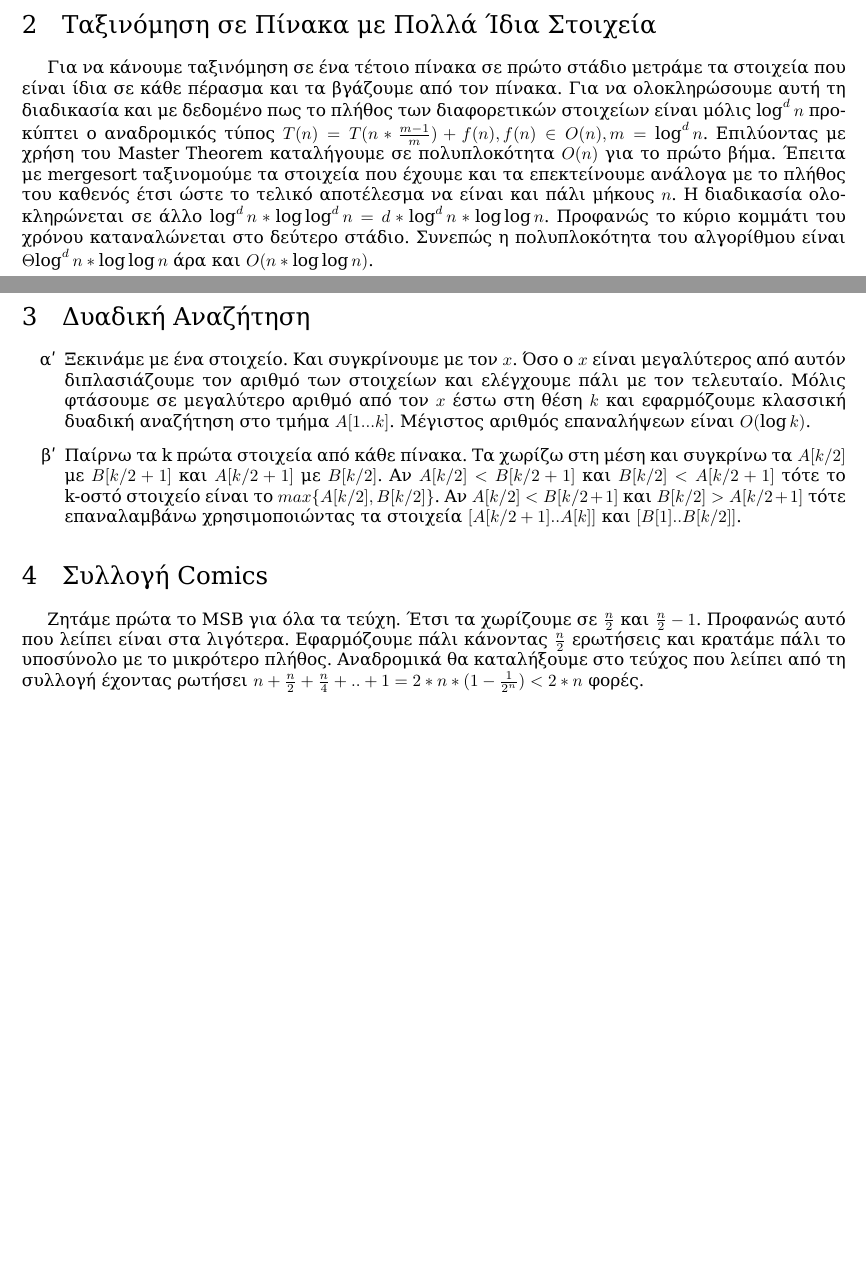
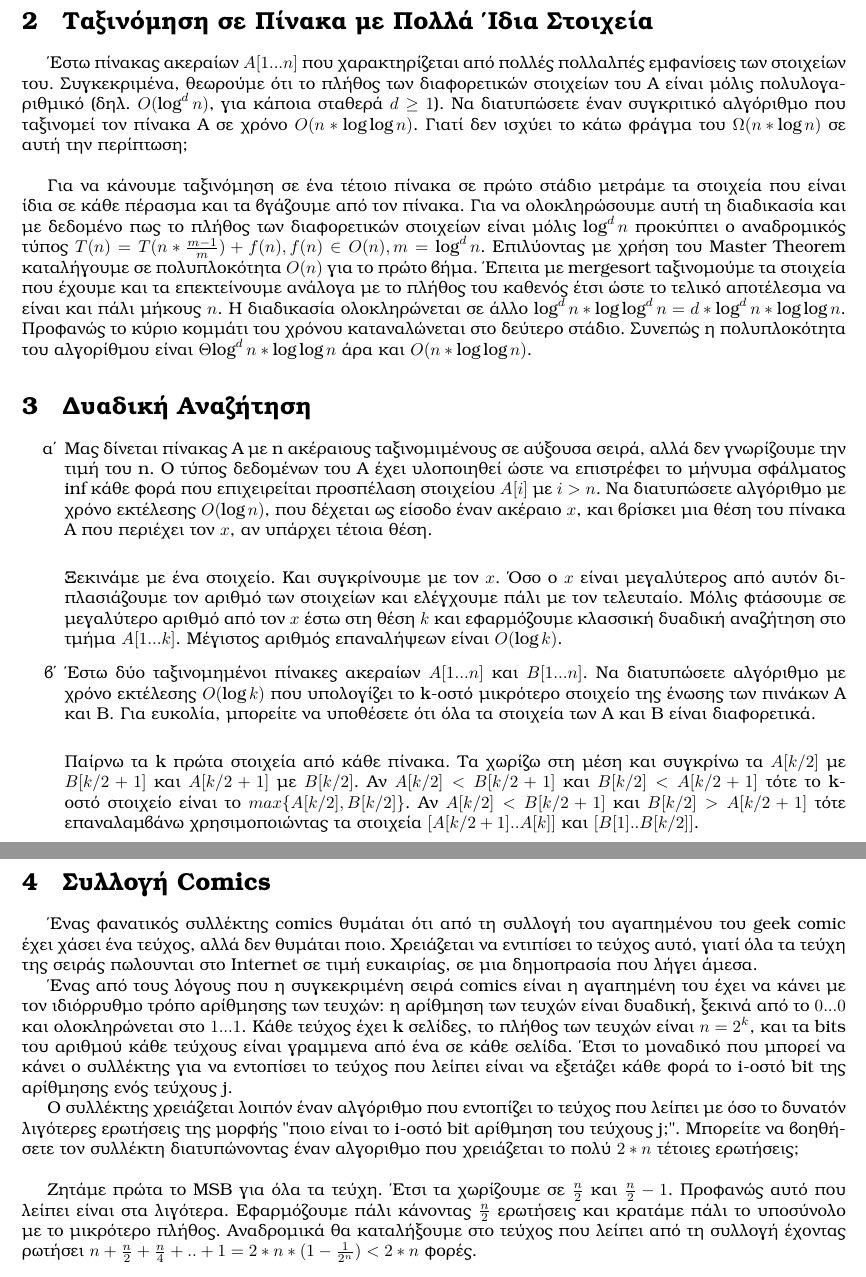
Before and after one commit to mastergreg/Algo, a LaTeX document (Theory/Ask_1/tex/ask1.tex): two parts of pages 2 and 3 of 3 before the commit and two parts of pages 3 and 4 of 4 after it, joined at a grey line, cut so that both start at the same text, the shorter picture padded with empty space. Compiled offline with XeLaTeX.

Commit message:
added questions

```diff
--- a/Theory/Ask_1/tex/ask1.tex
+++ b/Theory/Ask_1/tex/ask1.tex
@@ -13,7 +13,7 @@
 \usepackage{framed}
 \usepackage{relsize}
 \usepackage{float}
-\setmainfont[Mapping=TeX-text]{DejaVu Serif:style=book}
+\setmainfont[Mapping=TeX-text]{Kerkis}
 \renewcommand{\labelenumi}{\alph{enumi}}
 \renewcommand{\labelenumii}{(\roman{enumii})}
 
@@ -85,11 +88,17 @@ $\Rightarrow T(n) \in \Theta(n*logn)$
 
 \end{enumerate}
 %}}}
+\end{enumerate}
+%{{{Ταξινόμηση σε Πίνακα με Πολλά Ίδια Στοιχεία
+\pagebreak
+\section{Ταξινόμηση σε Πίνακα με Πολλά Ίδια Στοιχεία}
+\textit{Έστω πίνακας ακεραίων $A[1...n]$ που χαρακτηρίζεται από πολλές
+πολλαλπές εμφανίσεις των στοιχείων του. Συγκεκριμένα, θεωρούμε ότι το πλήθος
+των διαφορετικών στοιχείων του Α είναι μόλις πολυλογαριθμικό (δηλ.
+$O(\log^d{n})$, για κάποια σταθερά $d \geq 1$). Να διατυπώσετε έναν συγκριτικό
+αλγόριθμο που ταξινομεί τον πίνακα Α σε χρόνο $O(n*\log{\log{n}})$. Γιατί δεν
+ισχύει το κάτω φράγμα του $\Omega({n*\log{n}})$ σε αυτή την περίπτωση;}\\
 
-\end{enumerate}
-%}}}
-%{{{Ταξινόμηση σε Πίνακα με Πολλά Ίδια Στοιχεία
-\section{Ταξινόμηση σε Πίνακα με Πολλά Ίδια Στοιχεία}
 Για να κάνουμε ταξινόμηση σε ένα τέτοιο πίνακα σε πρώτο στάδιο μετράμε τα
 στοιχεία που είναι ίδια σε κάθε πέρασμα και τα βγάζουμε από τον πίνακα. Για να
 ολοκληρώσουμε αυτή τη διαδικασία και με δεδομένο πως το πλήθος των
@@ -107,12 +116,25 @@ $O(n*\log{\log{n}})$.
 %{{{Δυαδική Αναζήτηση
 \section{Δυαδική Αναζήτηση}
 \begin{enumerate}
-\item Ξεκινάμε με ένα στοιχείο. Και συγκρίνουμε με τον $x$. Όσο ο $x$ είναι
+\item \textit{Μας δίνεται πίνακας Α με n ακέραιους ταξινομιμένους σε αύξουσα
+σειρά, αλλά \emph{δεν γνωρίζουμε την τιμή του n}. Ο τύπος δεδομένων του Α έχει
+υλοποιηθεί ώστε να επιστρέφει το μήνυμα σφάλματος $\inf$ κάθε φορά που
+επιχειρείται προσπέλαση στοιχείου $A[i]$ με $i > n$. Να διατυπώσετε αλγόριθμο
+με χρόνο εκτέλεσης $O(\log{n})$, που δέχεται ως είσοδο έναν ακέραιο $x$, και
+βρίσκει μια θέση του πίνακα Α που περιέχει τον $x$, αν υπάρχει τέτοια θέση.}\\
+
+Ξεκινάμε με ένα στοιχείο. Και συγκρίνουμε με τον $x$. Όσο ο $x$ είναι
 μεγαλύτερος από αυτόν διπλασιάζουμε τον αριθμό των στοιχείων και ελέγχουμε
 πάλι με τον τελευταίο. Μόλις φτάσουμε σε μεγαλύτερο αριθμό από τον $x$ έστω
 στη θέση $k$ και εφαρμόζουμε κλασσική δυαδική αναζήτηση στο τμήμα $A[1...k]$.
 Μέγιστος αριθμός επαναλήψεων είναι $O(\log{k})$.
-\item Παίρνω τα k πρώτα στοιχεία από κάθε πίνακα. Τα χωρίζω στη μέση και
+\item \textit{Έστω δύο ταξινομημένοι πίνακες ακεραίων $A[1...n]$ και
+$B[1...n]$. Να διατυπώσετε αλγόριθμο με χρόνο εκτέλεσης $O(\log{k})$ που
+υπολογίζει το k-οστό μικρότερο στοιχείο της ένωσης των πινάκων Α και Β. Για
+ευκολία, μπορείτε να υποθέσετε ότι όλα τα στοιχεία των Α και Β είναι
+διαφορετικά.}\\
+
+Παίρνω τα k πρώτα στοιχεία από κάθε πίνακα. Τα χωρίζω στη μέση και
 συγκρίνω τα $A[k/2]$ με $B[k/2+1]$ και $A[k/2+1]$ με $B[k/2]$. Αν
 $A[k/2]<B[k/2+1]$ και $B[k/2]<A[k/2+1]$ τότε το k-οστό στοιχείο είναι το
 $max\{A[k/2],B[k/2]\}$. Αν $A[k/2]<B[k/2+1]$ και $B[k/2]>A[k/2+1]$ τότε
@@ -121,7 +143,26 @@ $[B[1]..B[k/2]]$.
 \end{enumerate}
 %}}}
 %{{{Συλλογή Comics
+\pagebreak
 \section{Συλλογή Comics}
+\textit{Ένας φανατικός συλλέκτης comics θυμάται ότι από τη συλλογή του
+αγαπημένου του geek comic έχει χάσει ένα τεύχος, αλλά δεν θυμάται ποιο.
+Χρειάζεται να εντιπίσει το τεύχος αυτό, γιατί όλα τα τεύχη της σειράς
+πωλουνται στο Internet σε τιμή ευκαιρίας, σε μια δημοπρασία που λήγει άμεσα.}
+
+\textit{Ένας από τους λόγους που η συγκεκριμένη σειρά comics είναι η αγαπημένη του
+έχει να κάνει με τον ιδιόρρυθμο τρόπο αρίθμησης των τευχών: η αρίθμηση των
+τευχών είναι δυαδική, ξεκινά από το $0...0$ και ολοκληρώνεται στο $1...1$.
+Κάθε τεύχος έχει k σελίδες, το πλήθος των τευχών είναι $n=2^k$, και τα bits
+του αριθμού κάθε τεύχους είναι γραμμενα από ένα σε κάθε σελίδα. Έτσι το
+μοναδικό που μπορεί να κάνει ο συλλέκτης για να εντοπίσει το τεύχος που λείπει
+είναι να εξετάζει κάθε φορά το i-οστό bit της αρίθμησης ενός τεύχους j.}
+
+\textit{Ο συλλέκτης χρειάζεται λοιπόν έναν αλγόριθμο που εντοπίζει το τεύχος που
+λείπει με όσο το δυνατόν λιγότερες ερωτήσεις της μορφής "ποιο είναι το i-οστό
+bit αρίθμηση του τεύχους j;". Μπορείτε να βοηθήσετε τον συλλέκτη διατυπώνοντας
+έναν αλγοριθμο που χρειάζεται το πολύ $2*n$ τέτοιες ερωτήσεις;}\\
+
 Ζητάμε πρώτα το MSB για όλα τα τεύχη. Έτσι τα χωρίζουμε σε $\frac{n}{2}$ και
 $\frac{n}{2}-1$. Προφανώς αυτό που λείπει είναι στα λιγότερα. Εφαρμόζουμε πάλι
 κάνοντας $\frac{n}{2}$ ερωτήσεις και κρατάμε πάλι το υποσύνολο με το μικρότερο
```
Also changed, not shown: Theory/Ask_1/tex/ask1.pdf, Theory/Ask_1/tex/ask1.tex (9 more changed lines).
